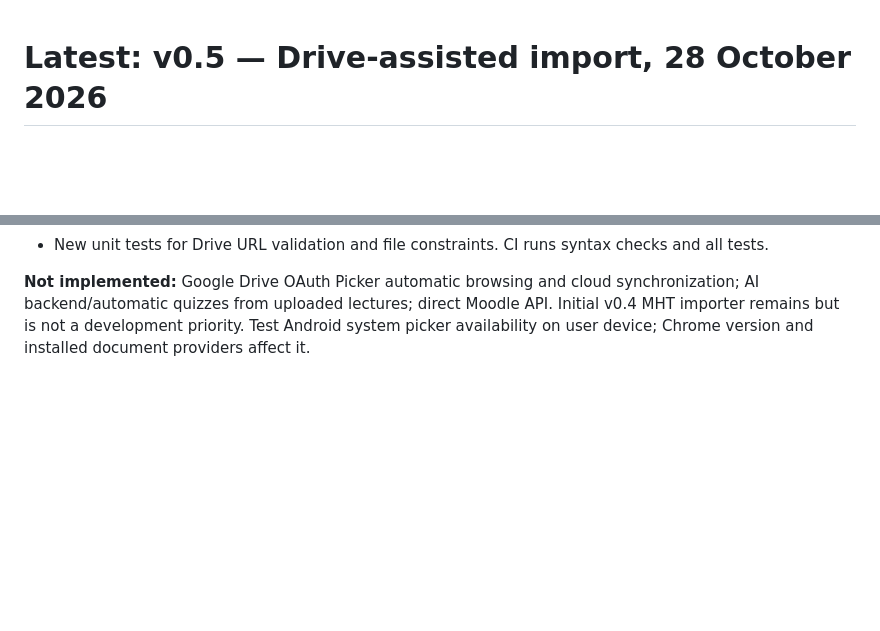
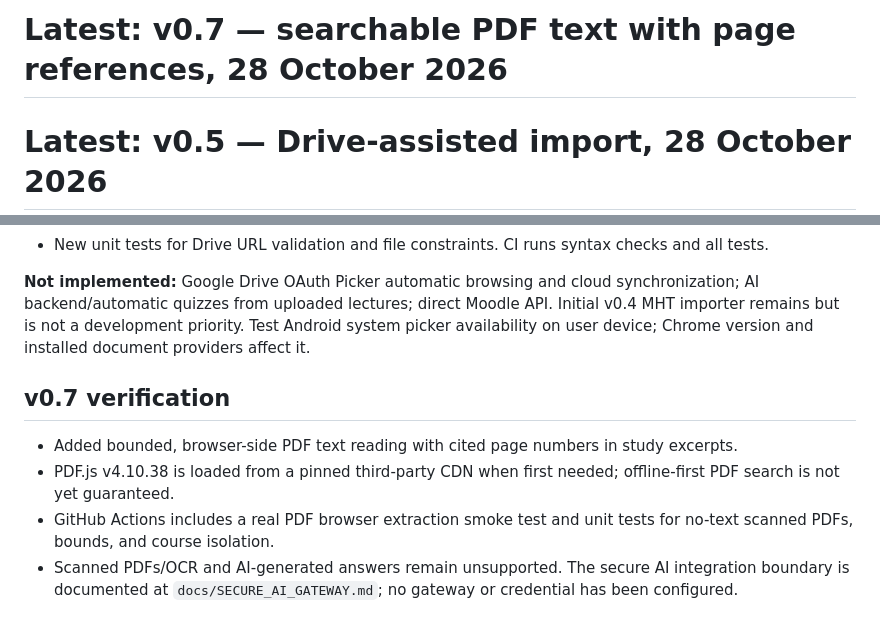
Before and after one commit to mmashharawi2021-cell/UCAS, a Markdown page: STATUS.md, 2 parts joined by grey strips. Rendered like a GitHub page; blank space fills up the shorter version.

Commit message:
docs(v0.7): explain page-cited PDF search and AI security boundary

```diff
--- a/STATUS.md
+++ b/STATUS.md
@@ -1,3 +1,5 @@
+# Latest: v0.7 — searchable PDF text with page references, 28 October 2026
+
 # Latest: v0.5 — Drive-assisted import, 28 October 2026
 
 ## v0.4.1 — Moodle MHT/MHTML import from mobile Chrome
@@ -62,3 +64,11 @@ Office DOCX/PPTX text preview, saved quiz drafts and local question bank, detail
 - New unit tests for Drive URL validation and file constraints. CI runs syntax checks and all tests.
 
 **Not implemented:** Google Drive OAuth Picker automatic browsing and cloud synchronization; AI backend/automatic quizzes from uploaded lectures; direct Moodle API. Initial v0.4 MHT importer remains but is not a development priority. Test Android system picker availability on user device; Chrome version and installed document providers affect it.
+
+
+## v0.7 verification
+
+- Added bounded, browser-side PDF text reading with cited page numbers in study excerpts.
+- PDF.js v4.10.38 is loaded from a pinned third-party CDN when first needed; offline-first PDF search is not yet guaranteed.
+- GitHub Actions includes a real PDF browser extraction smoke test and unit tests for no-text scanned PDFs, bounds, and course isolation.
+- Scanned PDFs/OCR and AI-generated answers remain unsupported. The secure AI integration boundary is documented at `docs/SECURE_AI_GATEWAY.md`; no gateway or credential has been configured.
```
